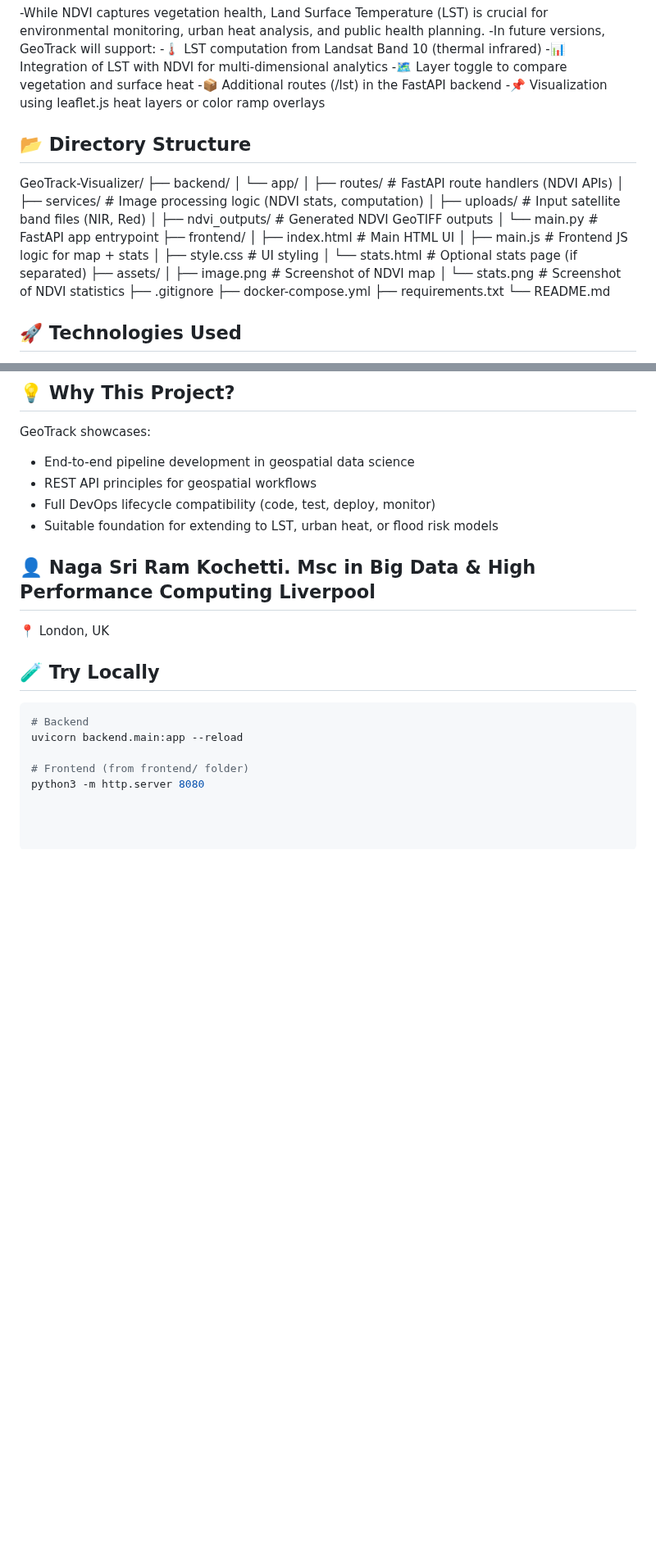
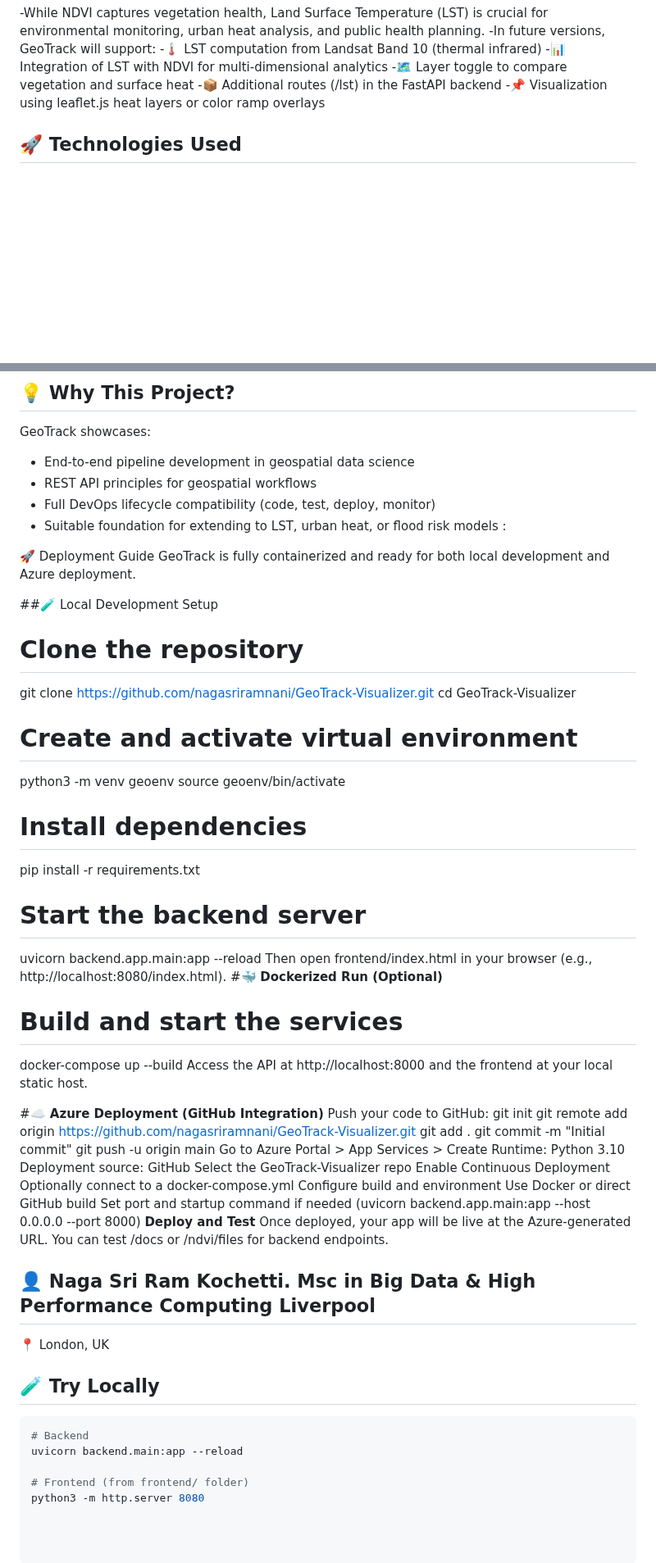
Before and after one commit to nagasriramnani/GeoTrack-Visualizer, a Markdown page: README.md, 2 parts joined by grey strips. Shown at 82% size. GitHub-like rendering; blank space fills up the shorter version.

```diff
--- a/README.md
+++ b/README.md
@@ -35,30 +35,6 @@ This project aligns with the goals of the IMAGO initiative, which seeks to unloc
 -📦 Additional routes (/lst) in the FastAPI backend
 -📌 Visualization using leaflet.js heat layers or color ramp overlays
 
-## 📂 Directory Structure
-
-GeoTrack-Visualizer/
-├── backend/
-│   └── app/
-│       ├── routes/         # FastAPI route handlers (NDVI APIs)
-│       ├── services/       # Image processing logic (NDVI stats, computation)
-│       ├── uploads/        # Input satellite band files (NIR, Red)
-│       ├── ndvi_outputs/   # Generated NDVI GeoTIFF outputs
-│       └── main.py         # FastAPI app entrypoint
-├── frontend/
-│   ├── index.html          # Main HTML UI
-│   ├── main.js             # Frontend JS logic for map + stats
-│   ├── style.css           # UI styling
-│   └── stats.html          # Optional stats page (if separated)
-├── assets/
-│   ├── image.png           # Screenshot of NDVI map
-│   └── stats.png           # Screenshot of NDVI statistics
-├── .gitignore
-├── docker-compose.yml
-├── requirements.txt
-└── README.md
-
-
 
 ## 🚀 Technologies Used
 
@@ -81,6 +57,47 @@ GeoTrack showcases:
 - REST API principles for geospatial workflows
 - Full DevOps lifecycle compatibility (code, test, deploy, monitor)
 - Suitable foundation for extending to LST, urban heat, or flood risk models
+:
+
+🚀 Deployment Guide
+GeoTrack is fully containerized and ready for both local development and Azure deployment.
+
+##🧪 Local Development Setup
+# Clone the repository
+git clone https://github.com/nagasriramnani/GeoTrack-Visualizer.git
+cd GeoTrack-Visualizer
+# Create and activate virtual environment
+python3 -m venv geoenv
+source geoenv/bin/activate
+# Install dependencies
+pip install -r requirements.txt
+# Start the backend server
+uvicorn backend.app.main:app --reload
+Then open frontend/index.html in your browser (e.g., http://localhost:8080/index.html).
+#🐳 **Dockerized Run (Optional)**
+
+# Build and start the services
+docker-compose up --build
+Access the API at http://localhost:8000 and the frontend at your local static host.
+
+#**☁️ Azure Deployment (GitHub Integration)**
+Push your code to GitHub:
+git init
+git remote add origin https://github.com/nagasriramnani/GeoTrack-Visualizer.git
+git add .
+git commit -m "Initial commit"
+git push -u origin main
+Go to Azure Portal > App Services > Create
+Runtime: Python 3.10
+Deployment source: GitHub
+Select the GeoTrack-Visualizer repo
+Enable Continuous Deployment
+Optionally connect to a docker-compose.yml
+Configure build and environment
+Use Docker or direct GitHub build
+Set port and startup command if needed (uvicorn backend.app.main:app --host 0.0.0.0 --port 8000)
+**Deploy and Test**
+Once deployed, your app will be live at the Azure-generated URL. You can test /docs or /ndvi/files for backend endpoints.
 
 ## 👤  Naga Sri Ram Kochetti. Msc in Big Data & High Performance Computing Liverpool
 📍 London, UK
```
